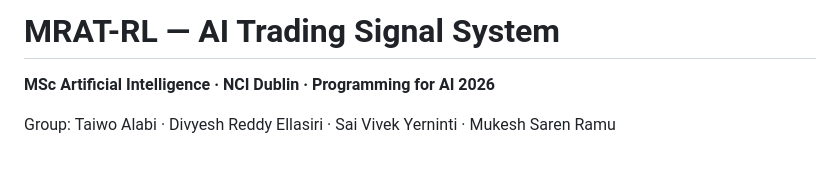
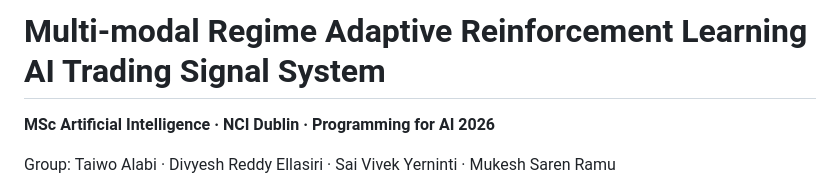
Before and after one commit to divyeshreddy0810/Project-for-PAI, a Markdown page: README.md, the part around the change. Drawn GitHub-style; blank space fills up the shorter version.

Commit message:
Update project title in README.md

```diff
--- a/README.md
+++ b/README.md
@@ -1,4 +1,4 @@
-# MRAT-RL — AI Trading Signal System
+# Multi-modal Regime Adaptive Reinforcement Learning AI Trading Signal System
 
 **MSc Artificial Intelligence · NCI Dublin · Programming for AI 2026**
 
```
